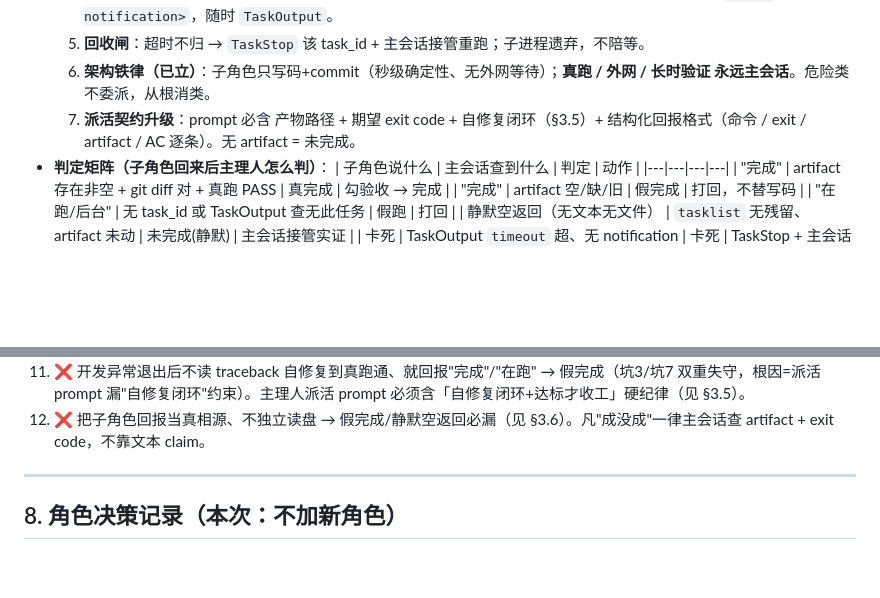
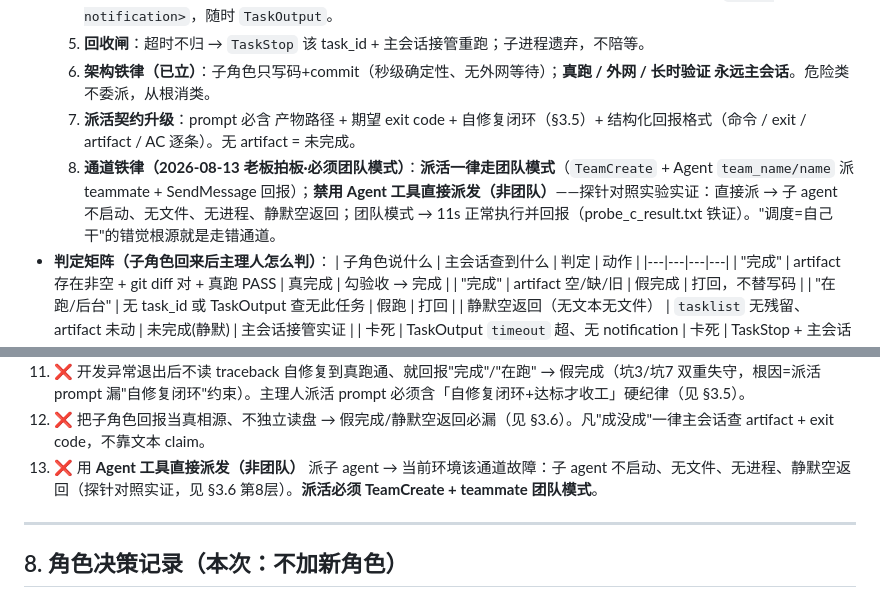
Before and after one commit to shijieweb/pavo-work, a Markdown page: dev-work/角色战队模式·改进与运营手册.md, 2 parts joined by grey strips. GitHub-like rendering; blank space fills up the shorter version.

Commit message:
docs(框架): §3.6 新增第8层通道铁律·派活必须团队模式(老板拍板)+反模式#13·探针实证

```diff
--- a/dev-work/角色战队模式·改进与运营手册.md
+++ b/dev-work/角色战队模式·改进与运营手册.md
@@ -103,6 +103,7 @@
   5. **回收闸**：超时不归 → `TaskStop` 该 task_id + 主会话接管重跑；子进程遗弃，不陪等。
   6. **架构铁律（已立）**：子角色只写码+commit（秒级确定性、无外网等待）；**真跑 / 外网 / 长时验证 永远主会话**。危险类不委派，从根消类。
   7. **派活契约升级**：prompt 必含 产物路径 + 期望 exit code + 自修复闭环（§3.5）+ 结构化回报格式（命令 / exit / artifact / AC 逐条）。无 artifact = 未完成。
+  8. **通道铁律（2026-08-13 老板拍板·必须团队模式）**：**派活一律走团队模式**（`TeamCreate` + Agent `team_name/name` 派 teammate + SendMessage 回报）；**禁用 Agent 工具直接派发（非团队）**——探针对照实验实证：直接派 → 子 agent 不启动、无文件、无进程、静默空返回；团队模式 → 11s 正常执行并回报（probe_c_result.txt 铁证）。"调度=自己干"的错觉根源就是走错通道。
 - **判定矩阵（子角色回来后主理人怎么判）**：
   | 子角色说什么 | 主会话查到什么 | 判定 | 动作 |
   |---|---|---|---|
@@ -206,6 +207,7 @@ G0-1 四文档就位 · G0-2 AC 锚点 · G0-3 模板化 · G0-4 触生成必 L1
 10. ❌ 长任务闷头跑完再回来 → 每分钟报平安。
 11. ❌ 开发异常退出后不读 traceback 自修复到真跑通、就回报"完成"/"在跑" → 假完成（坑3/坑7 双重失守，根因=派活 prompt 漏"自修复闭环"约束）。主理人派活 prompt 必须含「自修复闭环+达标才收工」硬纪律（见 §3.5）。
 12. ❌ 把子角色回报当真相源、不独立读盘 → 假完成/静默空返回必漏（见 §3.6）。凡"成没成"一律主会话查 artifact + exit code，不靠文本 claim。
+13. ❌ 用 **Agent 工具直接派发（非团队）** 派子 agent → 当前环境该通道故障：子 agent 不启动、无文件、无进程、静默空返回（探针对照实证，见 §3.6 第8层）。**派活必须 TeamCreate + teammate 团队模式**。
 
 ---
 
```
